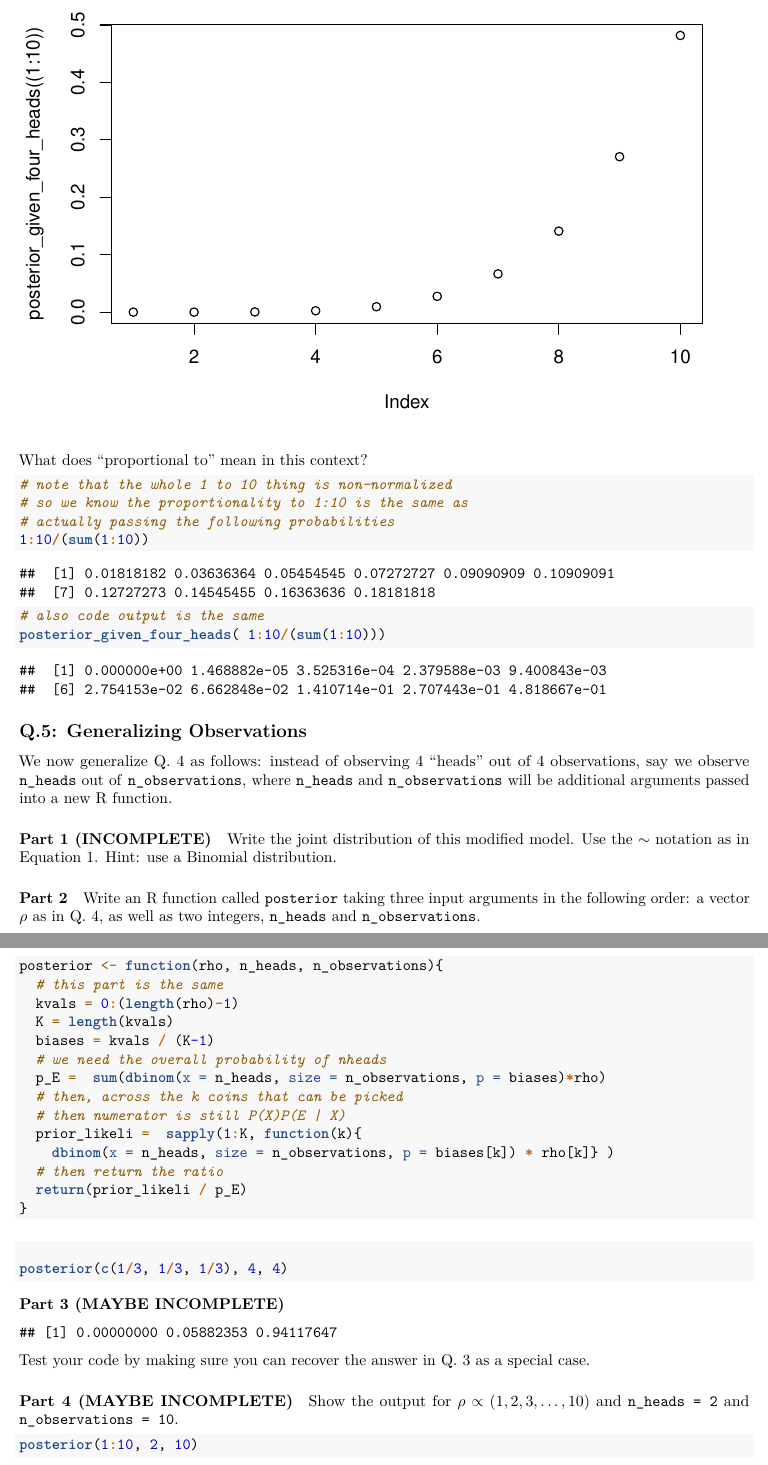
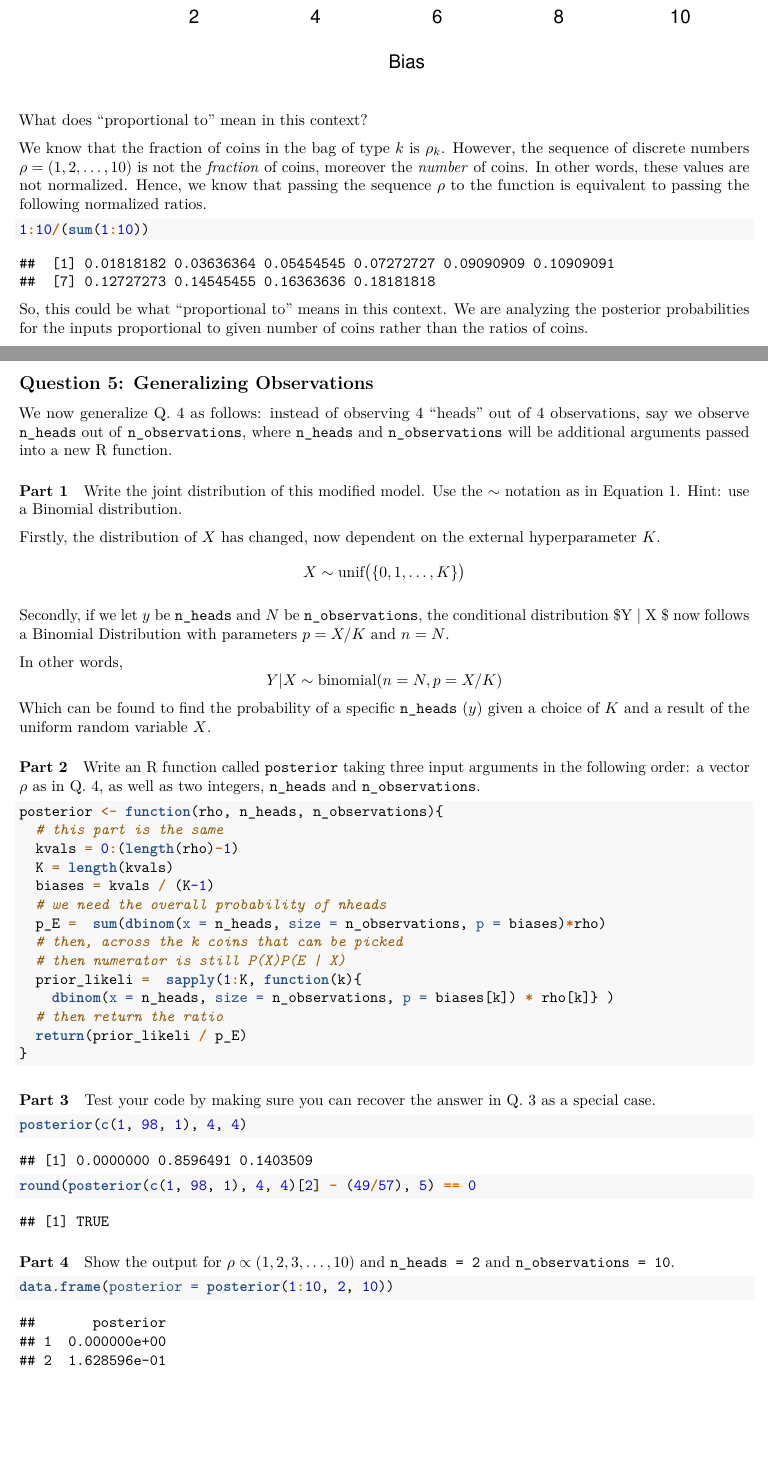
Before and after one commit to cadenhewlett/STAT447, an R Markdown document (hwk1.Rmd): two parts of pages 6 and 7 of 8, joined at a grey line, cut at the place of the change, the shorter picture padded with empty space. Rendered offline with R 4.5, knitr and Pandoc, then LaTeX, with nearby package versions; common packages that the code uses without loading them are loaded.

Commit message:
switching to PDF

````diff
--- a/hwk1.Rmd
+++ b/hwk1.Rmd
@@ -260,20 +267,30 @@ What does "proportional to" mean in this context?
+We know that the fraction of coins in the bag of type $k$ is $\rho_k$. However,
+the sequence of discrete numbers $\rho = (1, 2, \dots, 10)$ is not the *fraction* of coins,
+moreover the *number* of coins. In other words, these values are not normalized.
+Hence, we know that passing the sequence $\rho$ to the function is equivalent
+to passing the following normalized ratios.
+
 ```{r proptoWhut}
-# note that the whole 1 to 10 thing is non-normalized
-# so we know the proportionality to 1:10 is the same as
-# actually passing the following probabilities
 1:10/(sum(1:10))
-# also code output is the same
-posterior_given_four_heads( 1:10/(sum(1:10)))
 ```
+So, this could be what "proportional to" means in this context. We are analyzing the posterior probabilities for the inputs proportional to given number of coins rather than the ratios of coins.
 
-## Q.5: Generalizing Observations
+## Question 5: Generalizing Observations
 
 We now generalize Q. 4 as follows: instead of observing 4 "heads" out of 4 observations, say we observe `n_heads` out of `n_observations`, where `n_heads` and `n_observations` will be additional arguments passed into a new R function.
 
-#### Part 1  (INCOMPLETE)
+#### Part 1
 
 Write the joint distribution of this modified model. Use the \(\sim\) notation as in Equation 1. Hint: use a Binomial distribution.
 
+Firstly, the distribution of $X$ has changed, now dependent on the external hyperparameter $K$.
+$$X \sim  \text{unif}\big(\{0, 1, \dots ,K \} \big)$$
+
+Secondly, if we let $y$ be `n_heads` and $N$ be `n_observations`, the conditional distribution $Y | X $ now follows a Binomial Distribution with parameters $p = X/K$ and $n = N$.
+
+In other words,
+$$Y| X \sim {\mathrm{binomial}}(n = N, p = X/K)$$
+Which can be found to find the probability of a specific `n_heads` ($y$) given a choice of $K$ and a result of the uniform random variable $X$.
 
 #### Part 2
 
@@ -295,15 +312,18 @@ posterior <- function(rho, n_heads, n_observations){
   return(prior_likeli / p_E)
 }
 ```
-#### Part 3 (MAYBE INCOMPLETE)
+#### Part 3
+
+Test your code by making sure you can recover the answer in Q. 3 as a special case.
 ```{r recover2}
-posterior(c(1/3, 1/3, 1/3), 4, 4)
+posterior(c(1, 98, 1), 4, 4)
+round(posterior(c(1, 98, 1), 4, 4)[2] - (49/57), 5) == 0
 ```
-Test your code by making sure you can recover the answer in Q. 3 as a special case.
 
 
-#### Part 4 (MAYBE INCOMPLETE)
+
+#### Part 4
 Show the output for \( \rho \propto (1, 2, 3, \ldots, 10) \) and `n_heads = 2` and `n_observations = 10`.
 
 ```{r posterior-plot}
-posterior(1:10, 2, 10)
+data.frame(posterior = posterior(1:10, 2, 10))
````
Also changed, not shown: hwk1.html (deleted), hwk1.pdf, hwk1_files/figure-html/one_to_ten-1.png (deleted), hwk1_files/figure-html/posterior-plot-1.png (deleted), hwk1.Rmd (23 more changed lines).
